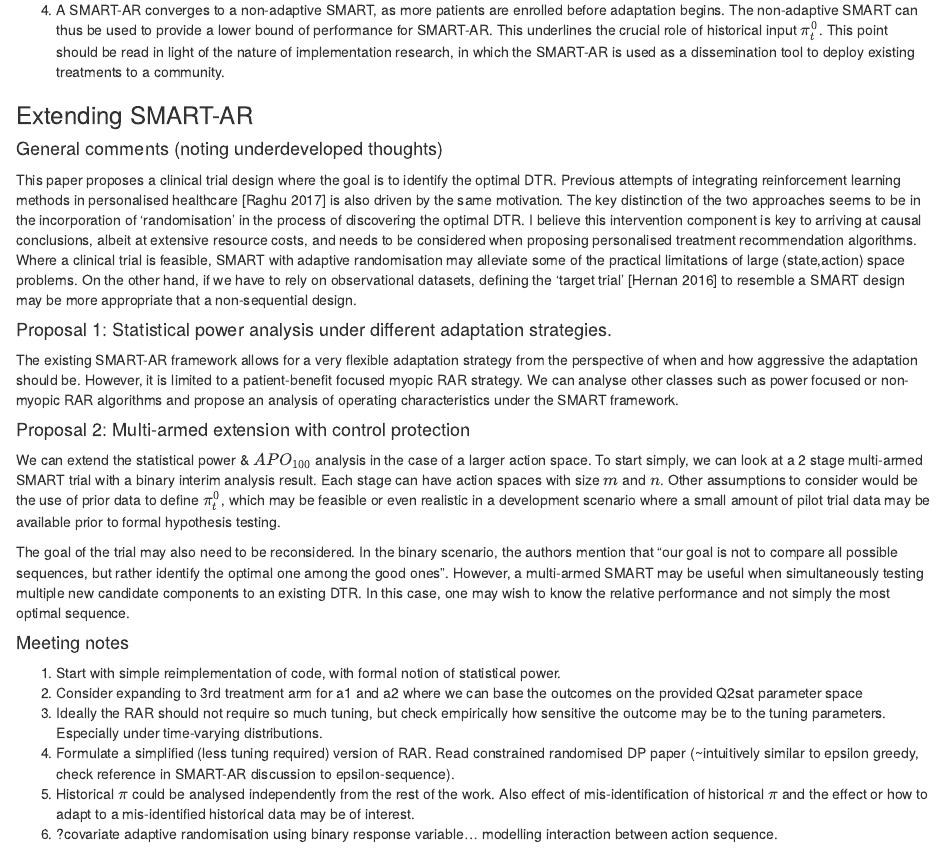
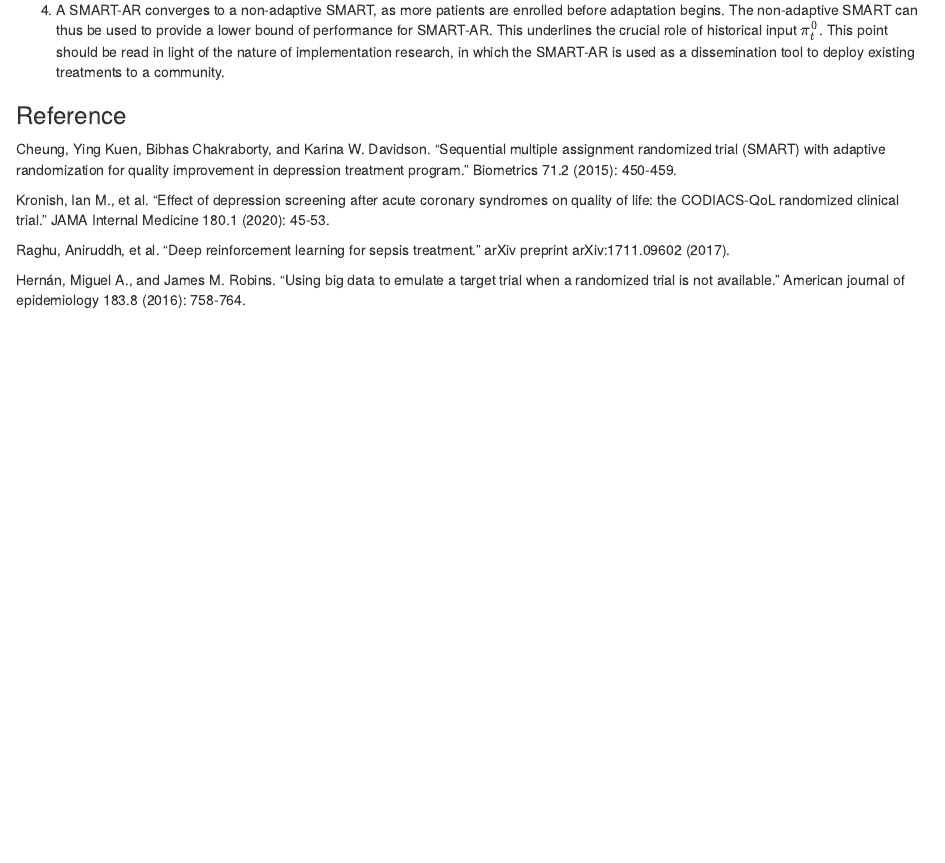
Before and after one commit to woochan-hwang/SMART-AR, an R Markdown document (SMARTAR annotation.Rmd): the page in a window 1100 px wide, from 9640 px down. Rendered offline with R 4.5, knitr and Pandoc, with nearby package versions.

Commit message:
meeting notes removed to separate file

```diff
--- a/SMARTAR annotation.Rmd
+++ b/SMARTAR annotation.Rmd
@@ -309,29 +309,6 @@ $~$
 
 (4) A SMART-AR converges to a non-adaptive SMART, as more patients are enrolled before adaptation begins. The non-adaptive SMART can thus be used to provide a lower bound of performance for SMART-AR. This underlines the crucial role of historical input $\pi^0_t$. This point should be read in light of the nature of implementation research, in which the SMART-AR is used as a dissemination tool to deploy existing treatments to a community.
 
-### Extending SMART-AR
-
-#### General comments (noting underdeveloped thoughts)
-This paper proposes a clinical trial design where the goal is to identify the optimal DTR. Previous attempts of integrating reinforcement learning methods in personalised healthcare [Raghu 2017] is also driven by the same motivation. The key distinction of the two approaches seems to be in the incorporation of 'randomisation' in the process of discovering the optimal DTR. I believe this intervention component is key to arriving at causal conclusions, albeit at extensive resource costs, and needs to be considered when proposing personalised treatment recommendation algorithms. Where a clinical trial is feasible, SMART with adaptive randomisation may alleviate some of the practical limitations of large (state,action) space problems. On the other hand, if we have to rely on observational datasets, defining the 'target trial' [Hernan 2016] to resemble a SMART design may be more appropriate that a non-sequential design.
-
-
-#### Proposal 1: Statistical power analysis under different adaptation strategies.
-The existing SMART-AR framework allows for a very flexible adaptation strategy from the perspective of when and how aggressive the adaptation should be. However, it is limited to a patient-benefit focused myopic RAR strategy. We can analyse other classes such as power focused or non-myopic RAR algorithms and propose an analysis of operating characteristics under the SMART framework.
-
-#### Proposal 2: Multi-armed extension with control protection
-We can extend the statistical power & $APO_{100}$ analysis in the case of a larger action space. To start simply, we can look at a 2 stage multi-armed SMART trial with a binary interim analysis result. Each stage can have action spaces with size $m$ and $n$. Other assumptions to consider would be the use of prior data to define $\pi^0_t$, which may be feasible or even realistic in a development scenario where a small amount of pilot trial data may be available prior to formal hypothesis testing.
-
-The goal of the trial may also need to be reconsidered. In the binary scenario, the authors mention that "our goal is not to compare all possible sequences, but rather identify the optimal one among the good ones". However, a multi-armed SMART may be useful when simultaneously testing multiple new candidate components to an existing DTR. In this case, one may wish to know the relative performance and not simply the most optimal sequence.
-
-#### Meeting notes
-
-1. Start with simple reimplementation of code, with formal notion of statistical power.
-2. Consider expanding to 3rd treatment arm for a1 and a2 where we can base the outcomes on the provided Q2sat parameter space
-3. Ideally the RAR should not require so much tuning, but check empirically how sensitive the outcome may be to the tuning parameters. Especially under time-varying distributions.
-4. Formulate a simplified (less tuning required) version of RAR. Read constrained randomised DP paper (~intuitively similar to epsilon greedy, check reference in SMART-AR discussion to epsilon-sequence).
-5. Historical $\pi$ could be analysed independently from the rest of the work. Also effect of mis-identification of historical $\pi$ and the effect or how to adapt to a mis-identified historical data may be of interest.
-6. ?covariate adaptive randomisation using binary response variable... modelling interaction between action sequence.
-
 
 ### Reference
 Cheung, Ying Kuen, Bibhas Chakraborty, and Karina W. Davidson. "Sequential multiple assignment randomized trial (SMART) with adaptive randomization for quality improvement in depression treatment program." Biometrics 71.2 (2015): 450-459.
```
Also changed, not shown: 1 other file.
